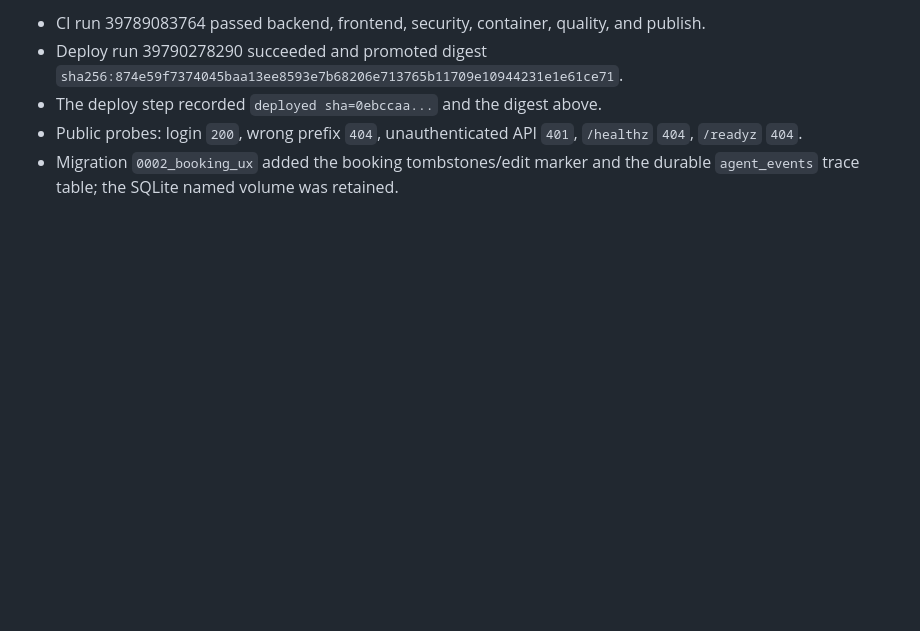
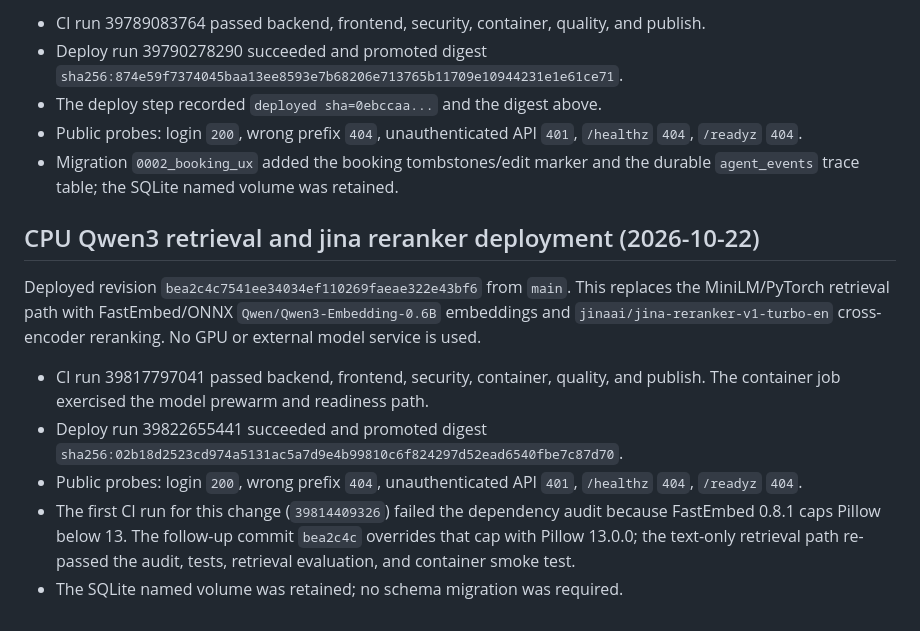
Before and after one commit to vjsyong/clinicpilot, a Markdown page: docs/deployment-record.md, the part around the change. GitHub-like rendering; blank space fills up the shorter version.

Commit message:
docs: record CPU retrieval deployment [skip ci]

```diff
--- a/docs/deployment-record.md
+++ b/docs/deployment-record.md
@@ -157,3 +157,22 @@ actions, reset, and Agent Explorer) from `main`.
   `/healthz` `404`, `/readyz` `404`.
 - Migration `0002_booking_ux` added the booking tombstones/edit marker and the
   durable `agent_events` trace table; the SQLite named volume was retained.
+
+## CPU Qwen3 retrieval and jina reranker deployment (2026-10-22)
+
+Deployed revision `bea2c4c7541ee34034ef110269faeae322e43bf6` from `main`.
+This replaces the MiniLM/PyTorch retrieval path with FastEmbed/ONNX
+`Qwen/Qwen3-Embedding-0.6B` embeddings and `jinaai/jina-reranker-v1-turbo-en`
+cross-encoder reranking. No GPU or external model service is used.
+
+- CI run 39817797041 passed backend, frontend, security, container, quality,
+  and publish. The container job exercised the model prewarm and readiness path.
+- Deploy run 39822655441 succeeded and promoted digest
+  `sha256:02b18d2523cd974a5131ac5a7d9e4b99810c6f824297d52ead6540fbe7c87d70`.
+- Public probes: login `200`, wrong prefix `404`, unauthenticated API `401`,
+  `/healthz` `404`, `/readyz` `404`.
+- The first CI run for this change (`39814409326`) failed the dependency audit
+  because FastEmbed 0.8.1 caps Pillow below 13. The follow-up commit `bea2c4c`
+  overrides that cap with Pillow 13.0.0; the text-only retrieval path re-passed
+  the audit, tests, retrieval evaluation, and container smoke test.
+- The SQLite named volume was retained; no schema migration was required.
```
